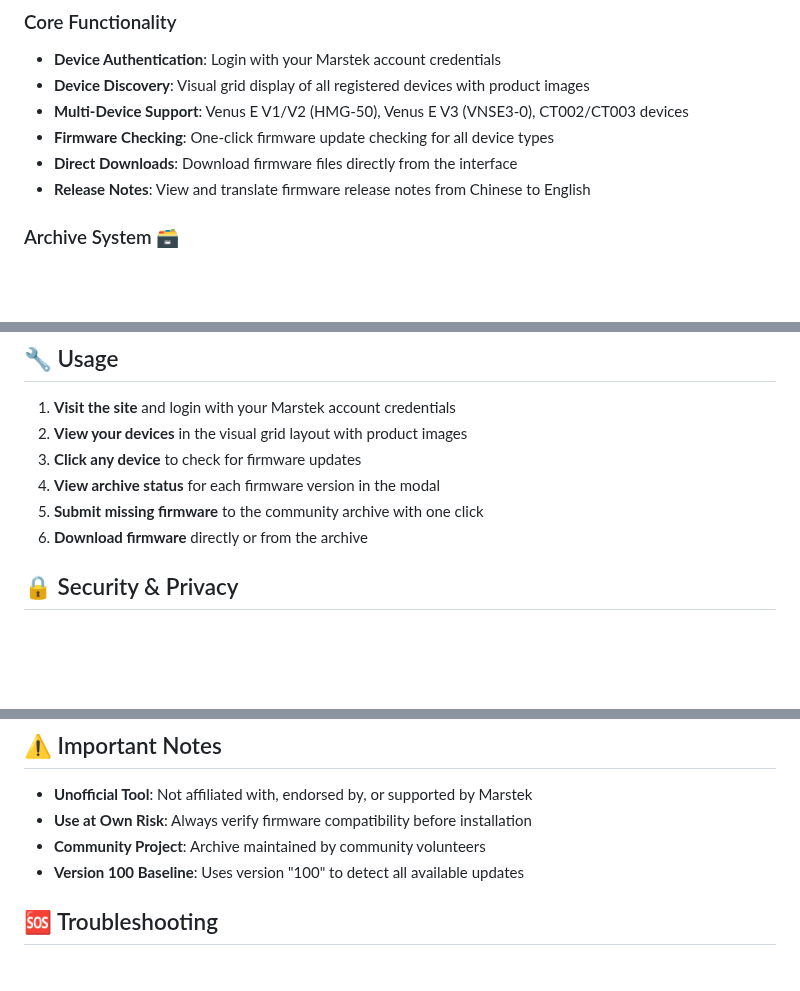
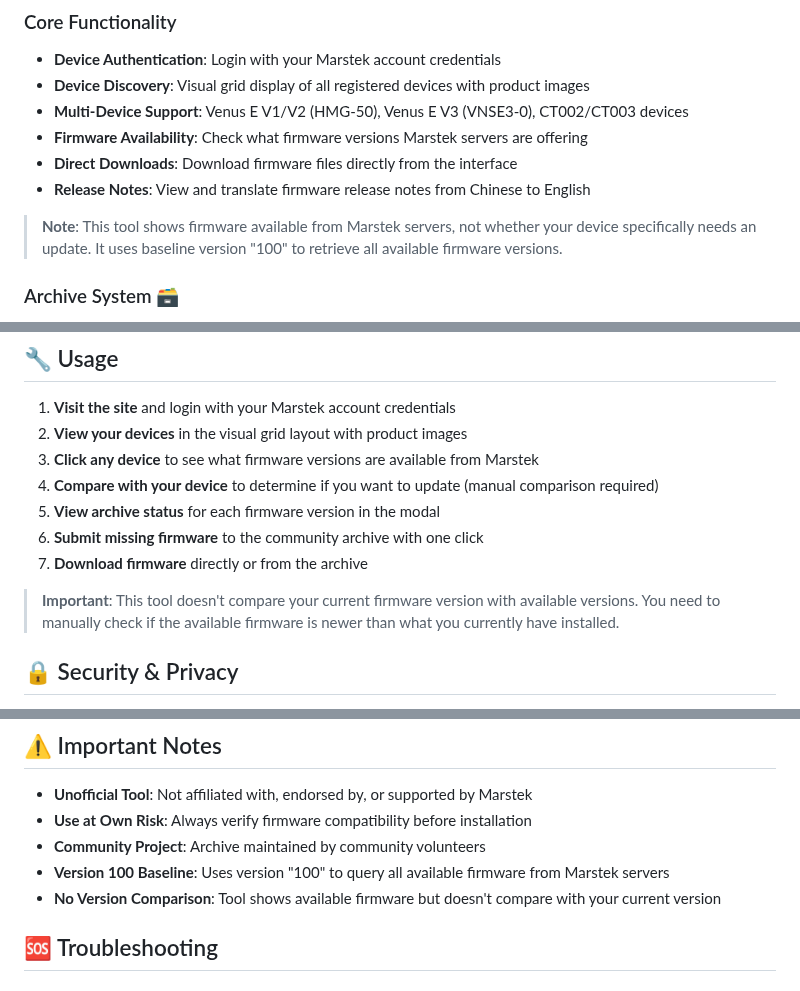
Before and after one commit to rweijnen/marstek-fw-checker, a Markdown page: README.md, 3 parts joined by grey strips. Drawn GitHub-style; blank space fills up the shorter version.

Commit message:
Clarify that tool shows available firmware, not update needs
- Change 'Firmware Checking' to 'Firmware Availability'
- Add note that tool shows what Marstek servers offer, not device needs
- Clarify version 100 is used to query all available firmware
- Update usage steps to include manual version comparison requirement
- Explain 'Up to Date' means no server data, not current firmware
- Add important note about no automatic version comparison

```diff
--- a/README.md
+++ b/README.md
@@ -12,9 +12,11 @@ A comprehensive tool that checks firmware updates for Marstek equipment and main
 - **Device Authentication**: Login with your Marstek account credentials
 - **Device Discovery**: Visual grid display of all registered devices with product images
 - **Multi-Device Support**: Venus E V1/V2 (HMG-50), Venus E V3 (VNSE3-0), CT002/CT003 devices
-- **Firmware Checking**: One-click firmware update checking for all device types
+- **Firmware Availability**: Check what firmware versions Marstek servers are offering
 - **Direct Downloads**: Download firmware files directly from the interface
 - **Release Notes**: View and translate firmware release notes from Chinese to English
+
+> **Note**: This tool shows firmware available from Marstek servers, not whether your device specifically needs an update. It uses baseline version "100" to retrieve all available firmware versions.
 
 ### Archive System 🗃️
 - **Community Archive**: Automated firmware preservation in GitHub repository
@@ -112,10 +114,13 @@ python -m http.server 8000
 
 1. **Visit the site** and login with your Marstek account credentials
 2. **View your devices** in the visual grid layout with product images
-3. **Click any device** to check for firmware updates
-4. **View archive status** for each firmware version in the modal
-5. **Submit missing firmware** to the community archive with one click
-6. **Download firmware** directly or from the archive
+3. **Click any device** to see what firmware versions are available from Marstek
+4. **Compare with your device** to determine if you want to update (manual comparison required)
+5. **View archive status** for each firmware version in the modal
+6. **Submit missing firmware** to the community archive with one click
+7. **Download firmware** directly or from the archive
+
+> **Important**: This tool doesn't compare your current firmware version with available versions. You need to manually check if the available firmware is newer than what you currently have installed.
 
 ## 🔒 Security & Privacy
 
@@ -140,7 +145,8 @@ python -m http.server 8000
 - **Unofficial Tool**: Not affiliated with, endorsed by, or supported by Marstek
 - **Use at Own Risk**: Always verify firmware compatibility before installation
 - **Community Project**: Archive maintained by community volunteers
-- **Version 100 Baseline**: Uses version "100" to detect all available updates
+- **Version 100 Baseline**: Uses version "100" to query all available firmware from Marstek servers
+- **No Version Comparison**: Tool shows available firmware but doesn't compare with your current version
 
 ## 🆘 Troubleshooting
 
```
Also changed, not shown: other parts of README.md (+2 -1 lines).
